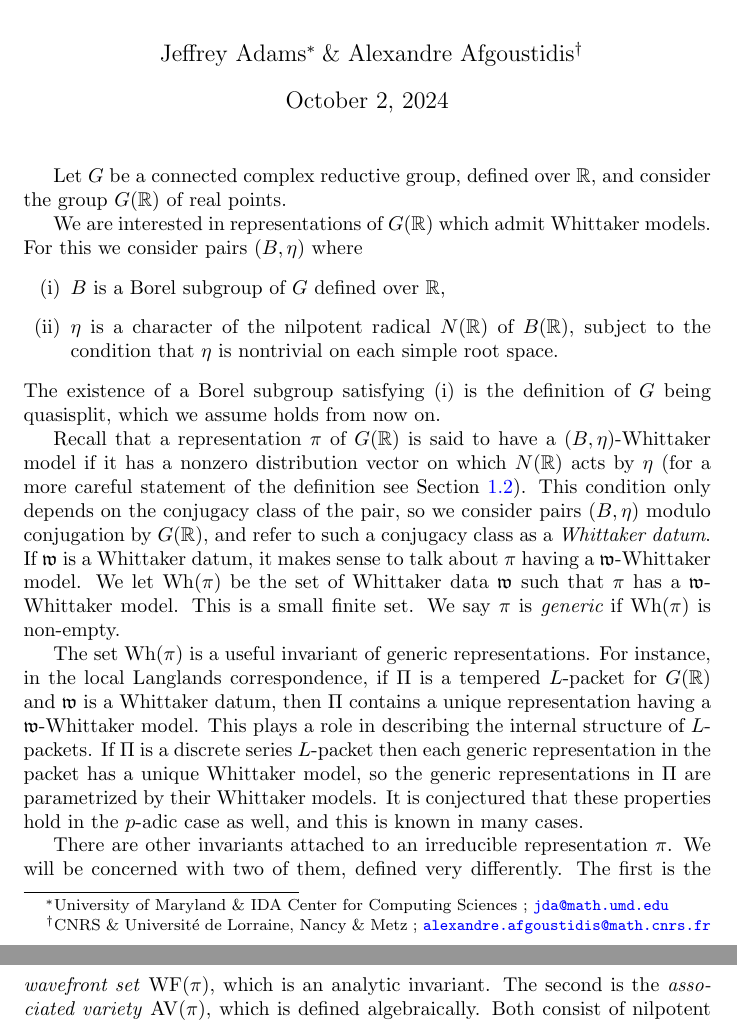
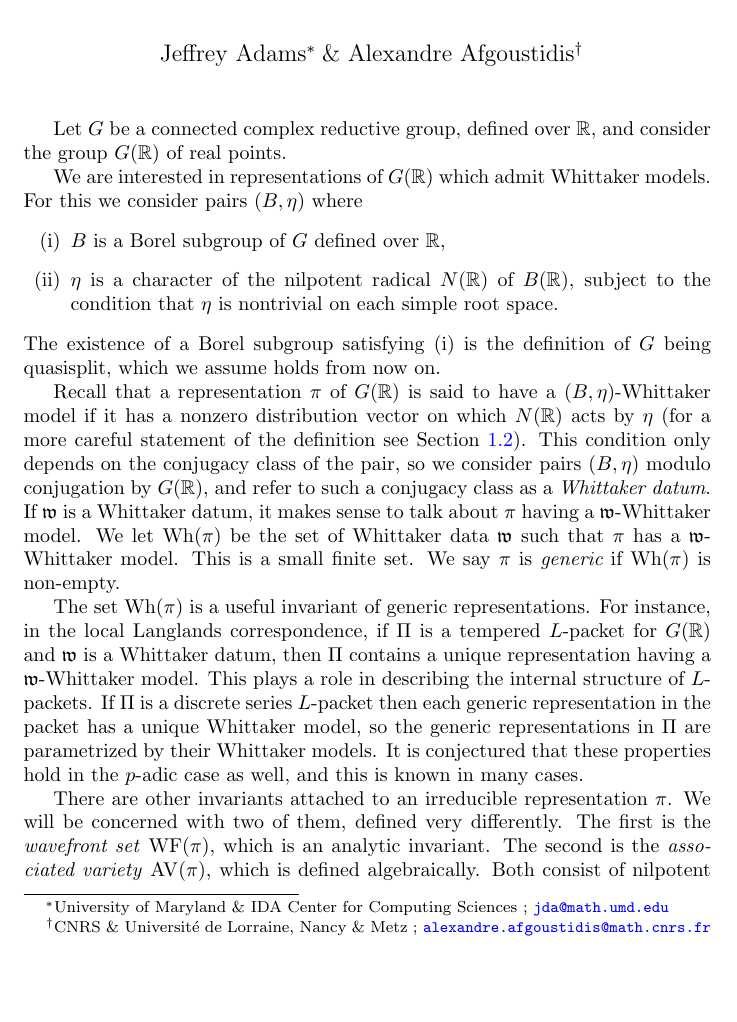
Before and after one commit to jeffreyadams/whittaker, a LaTeX document (whittaker.tex): two parts of pages 1 and 2 of 23 before the commit and part of page 1 of 23 after it, the two joined at a grey line, cut so that both start at the same text, the shorter picture padded with empty space. Compiled offline with pdfLaTeX.

Commit message:
Removed the date because arXiv adds one

```diff
--- a/whittaker.tex
+++ b/whittaker.tex
@@ -148,7 +148,7 @@
 
 \title{Nilpotent Invariants \\ for Generic Discrete Series of Real Groups}
 \author{Jeffrey Adams\footnote{University of Maryland \& IDA Center for Computing Sciences ; \url{jda@math.umd.edu}} {} \& Alexandre Afgoustidis\footnote{CNRS \& Université de Lorraine, Nancy \& Metz ; \url{alexandre.afgoustidis@math.cnrs.fr}}}
-%\email{alexandre.afgoustidis@math.cnrs.fr}
+\date{}
 
 \maketitle
 
```
